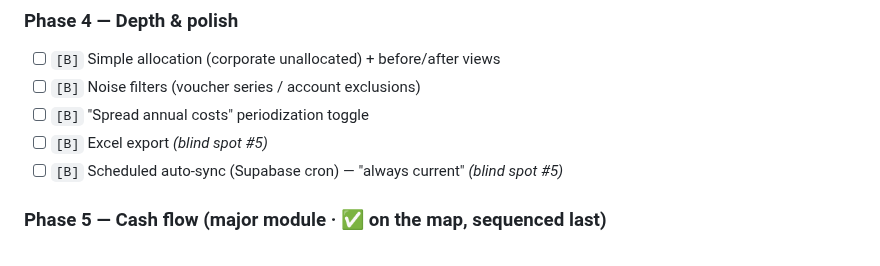
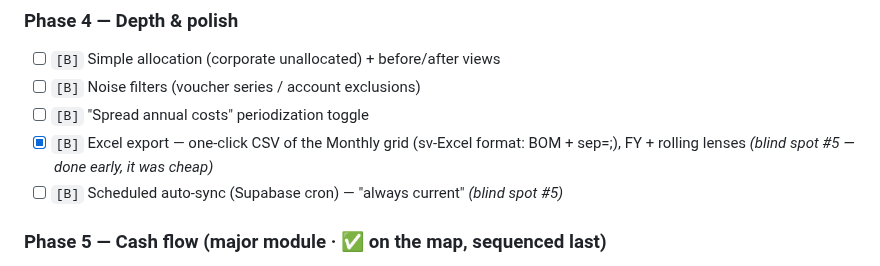
Before and after one commit to Gavuzzi/finance-budget-forecast, a Markdown page: ROADMAP.md, the part around the change. GitHub-like rendering.

Commit message:
ROADMAP: Excel export done
Co-Authored-By: Claude Opus 4.8 <noreply@anthropic.com>

```diff
--- a/ROADMAP.md
+++ b/ROADMAP.md
@@ -244,7 +244,7 @@ Revenue is in scope (actuals from BAS 3xxx + simple typed plan + margin per line
 - [ ] `[B]` Simple allocation (corporate unallocated) + before/after views
 - [ ] `[B]` Noise filters (voucher series / account exclusions)
 - [ ] `[B]` "Spread annual costs" periodization toggle
-- [ ] `[B]` Excel export *(blind spot #5)*
+- [x] `[B]` Excel export — one-click CSV of the Monthly grid (sv-Excel format: BOM + sep=;), FY + rolling lenses *(blind spot #5 — done early, it was cheap)*
 - [ ] `[B]` Scheduled auto-sync (Supabase cron) — "always current" *(blind spot #5)*
 
 ### Phase 5 — Cash flow (major module · ✅ on the map, sequenced last)
```
